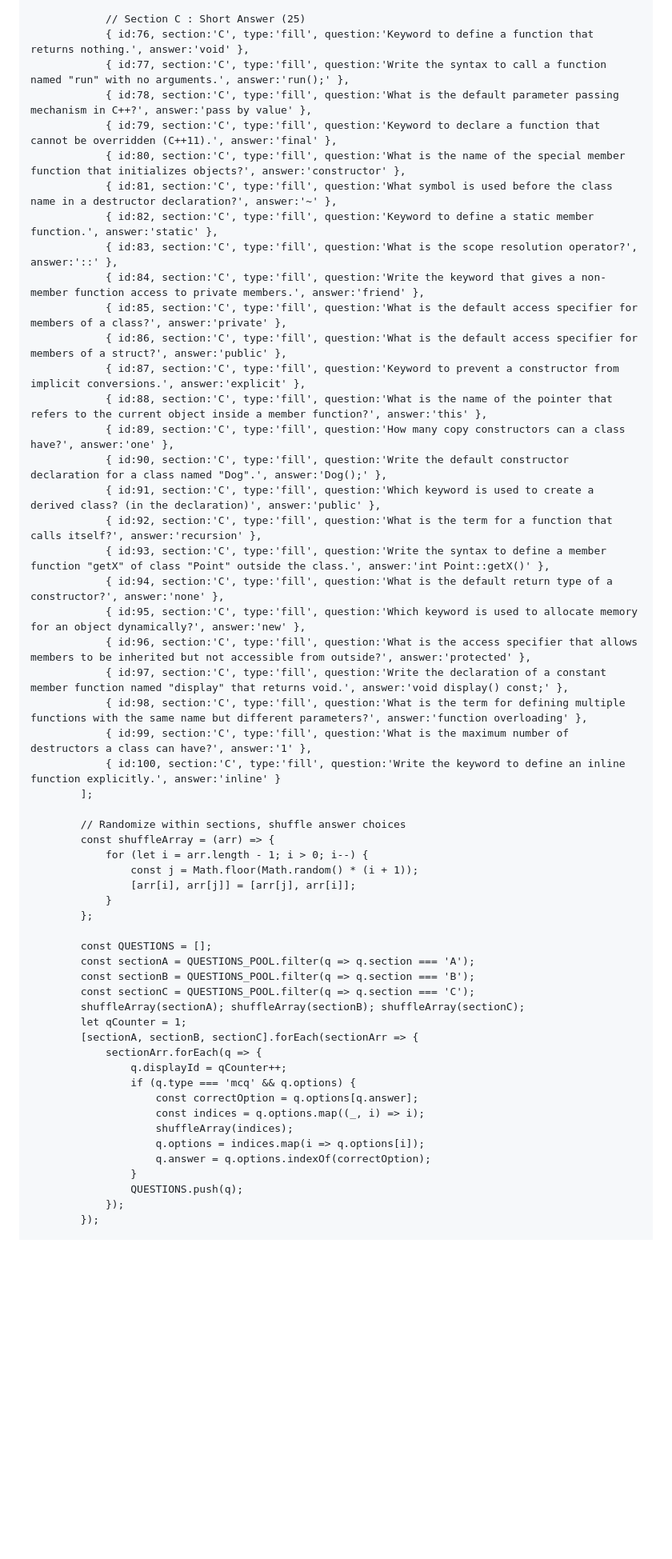
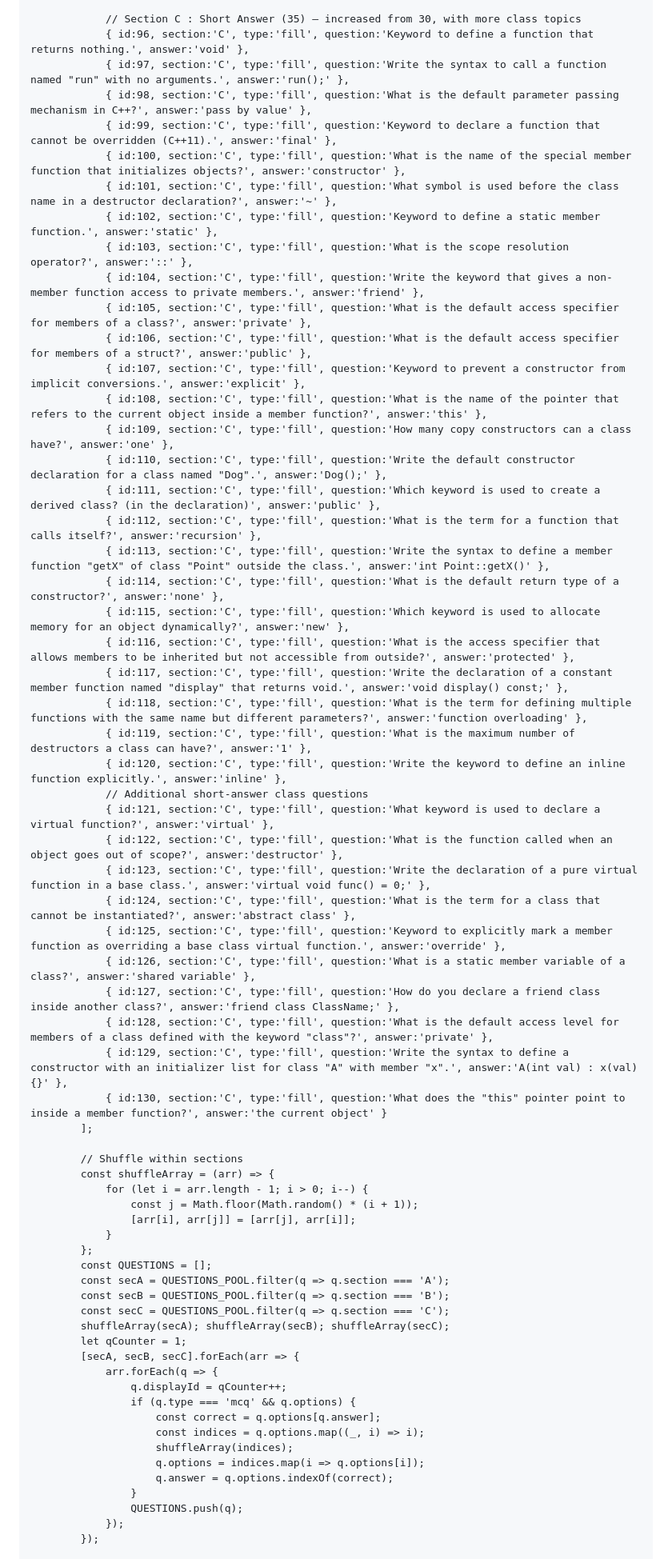
Before and after one commit to tracycherop35-afk/html-exam, a Markdown page: README.md, the part around one of its changes. Shown at 80% size. GitHub-like rendering; blank space fills up the shorter version.

Commit message:
Revise C++ exam details and increase question count
Updated the C++ exam to include 130 questions and modified various titles and labels throughout the README.

```diff
--- a/README.md
+++ b/README.md
@@ -323,55 +344,65 @@
 
-                // Section C : Short Answer (25)
-                { id:76, section:'C', type:'fill', question:'Keyword to define a function that returns nothing.', answer:'void' },
-                { id:77, section:'C', type:'fill', question:'Write the syntax to call a function named "run" with no arguments.', answer:'run();' },
-                { id:78, section:'C', type:'fill', question:'What is the default parameter passing mechanism in C++?', answer:'pass by value' },
-                { id:79, section:'C', type:'fill', question:'Keyword to declare a function that cannot be overridden (C++11).', answer:'final' },
-                { id:80, section:'C', type:'fill', question:'What is the name of the special member function that initializes objects?', answer:'constructor' },
-                { id:81, section:'C', type:'fill', question:'What symbol is used before the class name in a destructor declaration?', answer:'~' },
-                { id:82, section:'C', type:'fill', question:'Keyword to define a static member function.', answer:'static' },
-                { id:83, section:'C', type:'fill', question:'What is the scope resolution operator?', answer:'::' },
-                { id:84, section:'C', type:'fill', question:'Write the keyword that gives a non-member function access to private members.', answer:'friend' },
-                { id:85, section:'C', type:'fill', question:'What is the default access specifier for members of a class?', answer:'private' },
-                { id:86, section:'C', type:'fill', question:'What is the default access specifier for members of a struct?', answer:'public' },
-                { id:87, section:'C', type:'fill', question:'Keyword to prevent a constructor from implicit conversions.', answer:'explicit' },
-                { id:88, section:'C', type:'fill', question:'What is the name of the pointer that refers to the current object inside a member function?', answer:'this' },
-                { id:89, section:'C', type:'fill', question:'How many copy constructors can a class have?', answer:'one' },
-                { id:90, section:'C', type:'fill', question:'Write the default constructor declaration for a class named "Dog".', answer:'Dog();' },
-                { id:91, section:'C', type:'fill', question:'Which keyword is used to create a derived class? (in the declaration)', answer:'public' },
-                { id:92, section:'C', type:'fill', question:'What is the term for a function that calls itself?', answer:'recursion' },
-                { id:93, section:'C', type:'fill', question:'Write the syntax to define a member function "getX" of class "Point" outside the class.', answer:'int Point::getX()' },
-                { id:94, section:'C', type:'fill', question:'What is the default return type of a constructor?', answer:'none' },
-                { id:95, section:'C', type:'fill', question:'Which keyword is used to allocate memory for an object dynamically?', answer:'new' },
-                { id:96, section:'C', type:'fill', question:'What is the access specifier that allows members to be inherited but not accessible from outside?', answer:'protected' },
-                { id:97, section:'C', type:'fill', question:'Write the declaration of a constant member function named "display" that returns void.', answer:'void display() const;' },
-                { id:98, section:'C', type:'fill', question:'What is the term for defining multiple functions with the same name but different parameters?', answer:'function overloading' },
-                { id:99, section:'C', type:'fill', question:'What is the maximum number of destructors a class can have?', answer:'1' },
-                { id:100, section:'C', type:'fill', question:'Write the keyword to define an inline function explicitly.', answer:'inline' }
+                // Section C : Short Answer (35) – increased from 30, with more class topics
+                { id:96, section:'C', type:'fill', question:'Keyword to define a function that returns nothing.', answer:'void' },
+                { id:97, section:'C', type:'fill', question:'Write the syntax to call a function named "run" with no arguments.', answer:'run();' },
+                { id:98, section:'C', type:'fill', question:'What is the default parameter passing mechanism in C++?', answer:'pass by value' },
+                { id:99, section:'C', type:'fill', question:'Keyword to declare a function that cannot be overridden (C++11).', answer:'final' },
+                { id:100, section:'C', type:'fill', question:'What is the name of the special member function that initializes objects?', answer:'constructor' },
+                { id:101, section:'C', type:'fill', question:'What symbol is used before the class name in a destructor declaration?', answer:'~' },
+                { id:102, section:'C', type:'fill', question:'Keyword to define a static member function.', answer:'static' },
+                { id:103, section:'C', type:'fill', question:'What is the scope resolution operator?', answer:'::' },
+                { id:104, section:'C', type:'fill', question:'Write the keyword that gives a non-member function access to private members.', answer:'friend' },
+                { id:105, section:'C', type:'fill', question:'What is the default access specifier for members of a class?', answer:'private' },
+                { id:106, section:'C', type:'fill', question:'What is the default access specifier for members of a struct?', answer:'public' },
+                { id:107, section:'C', type:'fill', question:'Keyword to prevent a constructor from implicit conversions.', answer:'explicit' },
+                { id:108, section:'C', type:'fill', question:'What is the name of the pointer that refers to the current object inside a member function?', answer:'this' },
+                { id:109, section:'C', type:'fill', question:'How many copy constructors can a class have?', answer:'one' },
+                { id:110, section:'C', type:'fill', question:'Write the default constructor declaration for a class named "Dog".', answer:'Dog();' },
+                { id:111, section:'C', type:'fill', question:'Which keyword is used to create a derived class? (in the declaration)', answer:'public' },
+                { id:112, section:'C', type:'fill', question:'What is the term for a function that calls itself?', answer:'recursion' },
+                { id:113, section:'C', type:'fill', question:'Write the syntax to define a member function "getX" of class "Point" outside the class.', answer:'int Point::getX()' },
+                { id:114, section:'C', type:'fill', question:'What is the default return type of a constructor?', answer:'none' },
+                { id:115, section:'C', type:'fill', question:'Which keyword is used to allocate memory for an object dynamically?', answer:'new' },
+                { id:116, section:'C', type:'fill', question:'What is the access specifier that allows members to be inherited but not accessible from outside?', answer:'protected' },
+                { id:117, section:'C', type:'fill', question:'Write the declaration of a constant member function named "display" that returns void.', answer:'void display() const;' },
+                { id:118, section:'C', type:'fill', question:'What is the term for defining multiple functions with the same name but different parameters?', answer:'function overloading' },
+                { id:119, section:'C', type:'fill', question:'What is the maximum number of destructors a class can have?', answer:'1' },
+                { id:120, section:'C', type:'fill', question:'Write the keyword to define an inline function explicitly.', answer:'inline' },
+                // Additional short‑answer class questions
+                { id:121, section:'C', type:'fill', question:'What keyword is used to declare a virtual function?', answer:'virtual' },
+                { id:122, section:'C', type:'fill', question:'What is the function called when an object goes out of scope?', answer:'destructor' },
+                { id:123, section:'C', type:'fill', question:'Write the declaration of a pure virtual function in a base class.', answer:'virtual void func() = 0;' },
+                { id:124, section:'C', type:'fill', question:'What is the term for a class that cannot be instantiated?', answer:'abstract class' },
+                { id:125, section:'C', type:'fill', question:'Keyword to explicitly mark a member function as overriding a base class virtual function.', answer:'override' },
+                { id:126, section:'C', type:'fill', question:'What is a static member variable of a class?', answer:'shared variable' },
+                { id:127, section:'C', type:'fill', question:'How do you declare a friend class inside another class?', answer:'friend class ClassName;' },
+                { id:128, section:'C', type:'fill', question:'What is the default access level for members of a class defined with the keyword "class"?', answer:'private' },
+                { id:129, section:'C', type:'fill', question:'Write the syntax to define a constructor with an initializer list for class "A" with member "x".', answer:'A(int val) : x(val) {}' },
+                { id:130, section:'C', type:'fill', question:'What does the "this" pointer point to inside a member function?', answer:'the current object' }
             ];
 
-            // Randomize within sections, shuffle answer choices
+            // Shuffle within sections
             const shuffleArray = (arr) => {
                 for (let i = arr.length - 1; i > 0; i--) {
                     const j = Math.floor(Math.random() * (i + 1));
                     [arr[i], arr[j]] = [arr[j], arr[i]];
                 }
             };
-
             const QUESTIONS = [];
-            const sectionA = QUESTIONS_POOL.filter(q => q.section === 'A');
-            const sectionB = QUESTIONS_POOL.filter(q => q.section === 'B');
-            const sectionC = QUESTIONS_POOL.filter(q => q.section === 'C');
-            shuffleArray(sectionA); shuffleArray(sectionB); shuffleArray(sectionC);
+            const secA = QUESTIONS_POOL.filter(q => q.section === 'A');
+            const secB = QUESTIONS_POOL.filter(q => q.section === 'B');
+            const secC = QUESTIONS_POOL.filter(q => q.section === 'C');
+            shuffleArray(secA); shuffleArray(secB); shuffleArray(secC);
             let qCounter = 1;
-            [sectionA, sectionB, sectionC].forEach(sectionArr => {
-                sectionArr.forEach(q => {
+            [secA, secB, secC].forEach(arr => {
+                arr.forEach(q => {
                     q.displayId = qCounter++;
                     if (q.type === 'mcq' && q.options) {
-                        const correctOption = q.options[q.answer];
+                        const correct = q.options[q.answer];
                         const indices = q.options.map((_, i) => i);
                         shuffleArray(indices);
                         q.options = indices.map(i => q.options[i]);
-                        q.answer = q.options.indexOf(correctOption);
+                        q.answer = q.options.indexOf(correct);
                     }
                     QUESTIONS.push(q);
                 });
```
Also changed, not shown: other parts of README.md (+73 -55 lines).
